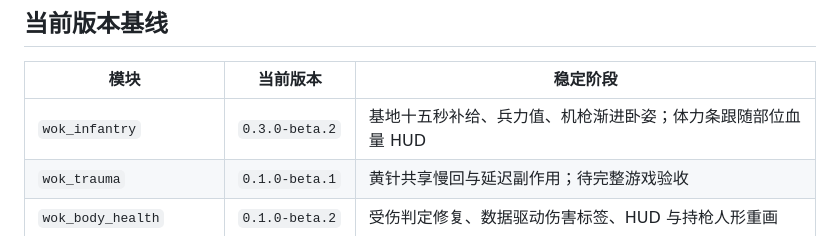
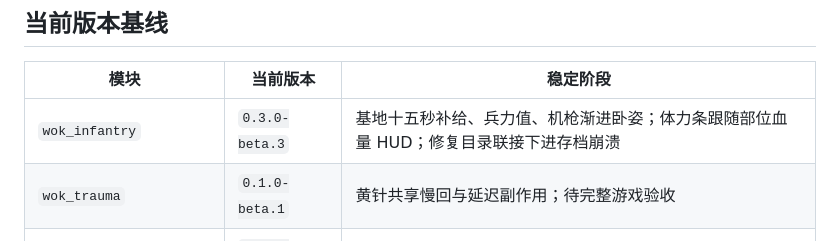
Before and after one commit to World-of-Kivotos/WOK-Infantry-Warfare-Mode, a Markdown page: docs/VERSIONING.md, the part around the change. GitHub-like rendering.

Commit message:
docs: 同步步战核心 0.3.0-beta.3 的版本表与 README
19f56be 已把 mod_version 升到 0.3.0-beta.3 并写了 CHANGELOG，这里补上根 README、
VERSIONING 与核心 README 中的当前版本和产物路径。纯文档，不改交付内容。

```diff
--- a/docs/VERSIONING.md
+++ b/docs/VERSIONING.md
@@ -7,7 +7,7 @@
 
 | 模块 | 当前版本 | 稳定阶段 |
 | --- | --- | --- |
-| `wok_infantry` | `0.3.0-beta.2` | 基地十五秒补给、兵力值、机枪渐进卧姿；体力条跟随部位血量 HUD |
+| `wok_infantry` | `0.3.0-beta.3` | 基地十五秒补给、兵力值、机枪渐进卧姿；体力条跟随部位血量 HUD；修复目录联接下进存档崩溃 |
 | `wok_trauma` | `0.1.0-beta.1` | 黄针共享慢回与延迟副作用；待完整游戏验收 |
 | `wok_body_health` | `0.1.0-beta.2` | 受伤判定修复、数据驱动伤害标签、HUD 与持枪人形重画 |
 | `wok_infantry_armor` | `1.1.1-beta.1` | 护甲移动惩罚调整；保留原 1.1 产品版本序列 |
```
Also changed, not shown: README.md (+1 -1 lines), wok_infantry/README.md (+2 -2 lines).
